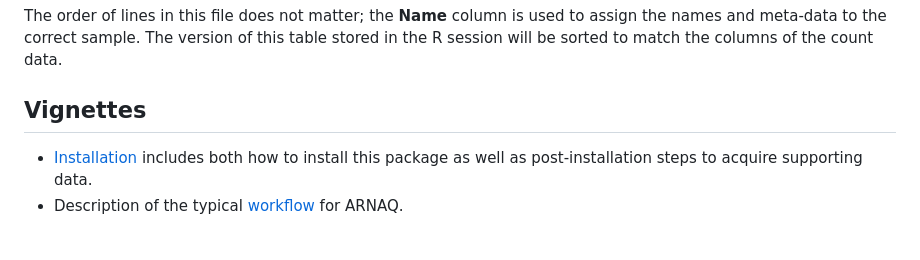
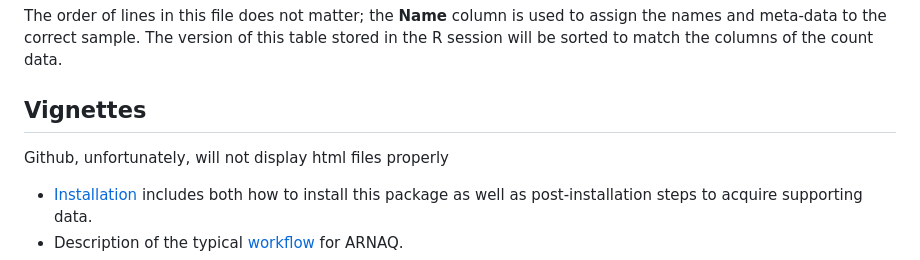
Before and after one commit to Queex/arnaq, a Markdown page: README.md, the part around the change. Drawn GitHub-style; blank space fills up the shorter version.

Commit message:
Clarify github and html

```diff
--- a/README.md
+++ b/README.md
@@ -108,6 +108,8 @@ session will be sorted to match the columns of the count data.
 
 ## Vignettes
 
+Github, unfortunately, will not display html files properly
+
 - [Installation](vignettes/installation.html) includes both how to install this package as well as
 post-installation steps to acquire supporting data.
 - Description of the typical [workflow](vignettes/workflow.html) for ARNAQ.
```
